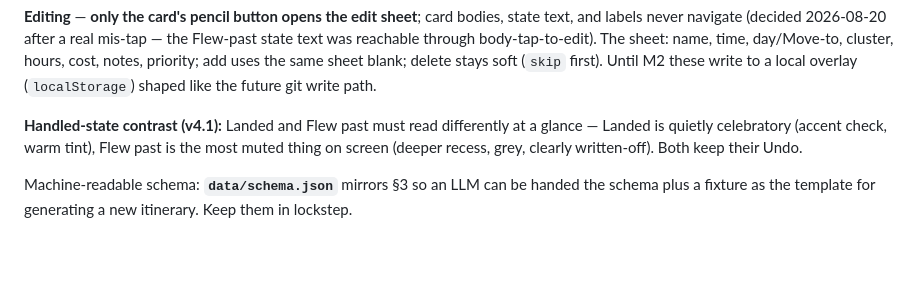
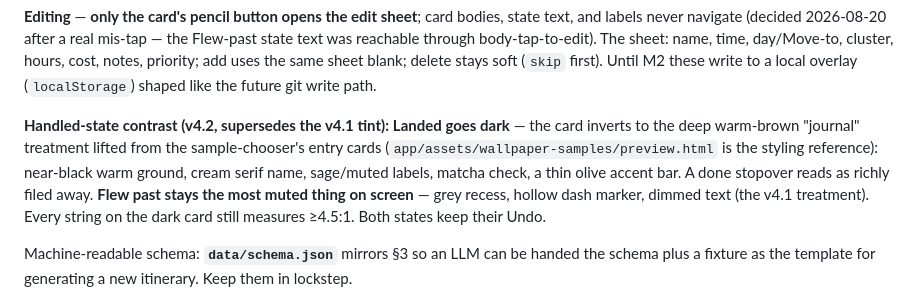
Before and after one commit to kshannon/wayfeather, a Markdown page: DESIGN.md, the part around one of its changes. GitHub-like rendering; blank space fills up the shorter version.

```diff
--- a/DESIGN.md
+++ b/DESIGN.md
@@ -135,7 +135,7 @@ List tail, per day: **＋ Add another stopover** (manual add sheet) and **✦ Fi
 
 **Editing** — **only the card's pencil button opens the edit sheet**; card bodies, state text, and labels never navigate (decided 2026-08-20 after a real mis-tap — the Flew-past state text was reachable through body-tap-to-edit). The sheet: name, time, day/Move-to, cluster, hours, cost, notes, priority; add uses the same sheet blank; delete stays soft (`skip` first). Until M2 these write to a local overlay (`localStorage`) shaped like the future git write path.
 
-**Handled-state contrast (v4.1):** Landed and Flew past must read differently at a glance — Landed is quietly celebratory (accent check, warm tint), Flew past is the most muted thing on screen (deeper recess, grey, clearly written-off). Both keep their Undo.
+**Handled-state contrast (v4.2, supersedes the v4.1 tint):** **Landed goes dark** — the card inverts to the deep warm-brown "journal" treatment lifted from the sample-chooser's entry cards (`app/assets/wallpaper-samples/preview.html` is the styling reference): near-black warm ground, cream serif name, sage/muted labels, matcha check, a thin olive accent bar. A done stopover reads as richly filed away. **Flew past stays the most muted thing on screen** — grey recess, hollow dash marker, dimmed text (the v4.1 treatment). Every string on the dark card still measures ≥4.5:1. Both states keep their Undo.
 
 Machine-readable schema: **`data/schema.json`** mirrors §3 so an LLM can be handed the schema plus a fixture as the template for generating a new itinerary. Keep them in lockstep.
 
```
Also changed, not shown: other parts of DESIGN.md (+1 -1 lines).
